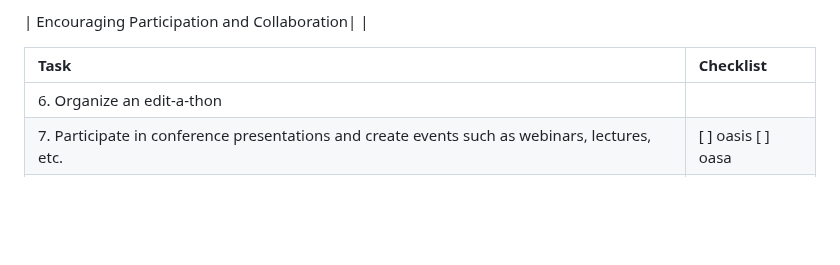
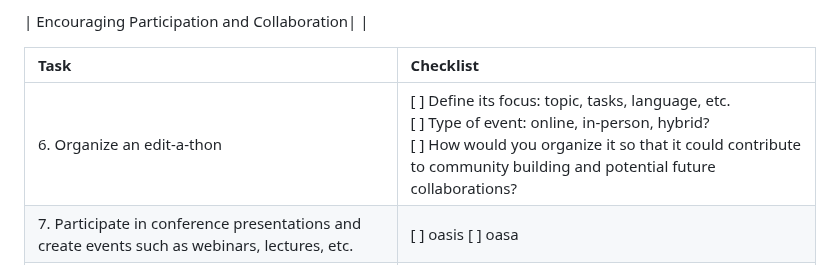
Before and after one commit to ucla-imls-open-sci/lc-multilingual-search-discovery-system, a Markdown page: episodes/action-plan.md, the part around the change. GitHub-like rendering; blank space fills up the shorter version.

```diff
--- a/episodes/action-plan.md
+++ b/episodes/action-plan.md
@@ -183,7 +183,7 @@ Note: Use the table below to guide your thinking process as you design your acti
 
 | Task | Checklist|
 |:------|:----------------------------------------------------------------------|
-| 6.  Organize an edit-a-thon  | |
+| 6.  Organize an edit-a-thon  | [ ] Define its focus: topic, tasks, language, etc.<br> [ ] Type of event: online, in-person, hybrid? <br> [ ] How would you organize it so that it could contribute to community building and potential  future collaborations?|
 | 7.  Participate in conference presentations and create events such as webinars, lectures, etc. |  [ ] oasis [ ] oasa    |
 | 8.  Choose and apply research methods to meet any specific goals you might have for your project|    |
 | 9.  Explore potential collaborations to provide a national and international dimension for your project |     |
```
